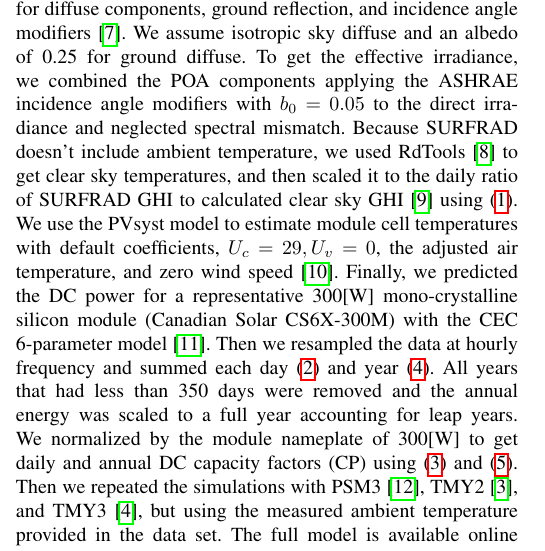
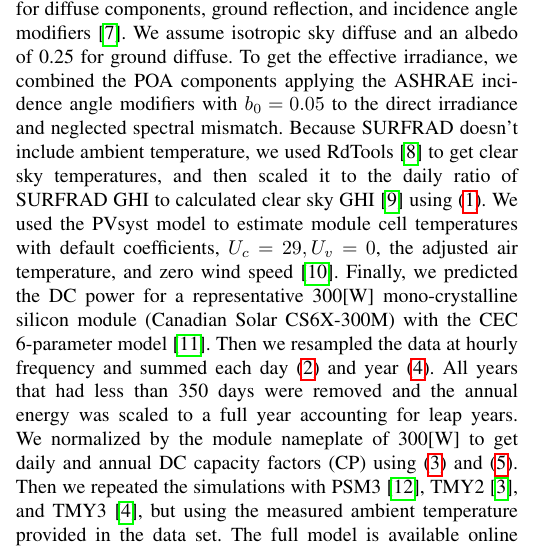
Before and after one commit to mikofski/pvsc48-surfrad-tmy-comparison, a LaTeX paper (surfrad-tmy-comparison.tex): part of one column of page 1 of 5, cut so that both start at the same text. Compiled offline with pdfLaTeX.

Commit message:
typo past tense, "used"

```diff
--- a/surfrad-tmy-comparison.tex
+++ b/surfrad-tmy-comparison.tex
@@ -100,7 +100,7 @@ BROOKINGS (AWOS)&44.3&-96.817&502&TMY3&726515&-3.5\% \\
 \end{table*}
 
 \subsection{Annual Energy Prediction}
-We used pvlib python \cite{F.Holmgren2018} to calculate the solar position for each site and the rotations for a fictitious single-axis tracker system. We used the SURFRAD measured global horizontal irradiance (GHI) and decomposed it into direct normal irradiance (DNI) and diffuse horizontal irradiance \cite{ERBS1982293}, then transposed it to the plane of the array (POA) accounting for diffuse components, ground reflection, and incidence angle modifiers \cite{HayDavies}. We assume isotropic sky diffuse and an albedo of 0.25 for ground diffuse. To get the effective irradiance, we combined the POA components applying the ASHRAE incidence angle modifiers with $b_0=0.05$ to the direct irradiance and neglected spectral mismatch. Because SURFRAD doesn't include ambient temperature, we used RdTools \cite{Jordan2018} to get clear sky temperatures, and then scaled it to the daily ratio of SURFRAD GHI to calculated clear sky GHI \cite{Ineichen2002} using (\ref{eq:adjusted-temperature}). We use the PVsyst model to estimate module cell temperatures with default coefficients, $U_c=29, U_v=0$, the adjusted air temperature, and zero wind speed \cite{Faimain2008}. Finally, we predicted the DC power for a representative 300[W] mono-crystalline silicon module (Canadian Solar CS6X-300M) with the CEC 6-parameter model \cite{Dobos2012}. Then we resampled the data at hourly frequency and summed each day (\ref{eq:daily-energy}) and year (\ref{eq:annual-energy}). All years that had less than 350 days were removed and the annual energy was scaled to a full year accounting for leap years. We normalized by the module nameplate of 300[W] to get daily and annual DC capacity factors (CP) using (\ref{eq:daily-capacity-factor}) and (\ref{eq:annual-capacity-factor}). Then we repeated the simulations with PSM3 \cite{Habte2017}, TMY2 \cite{Marion1995}, and TMY3 \cite{Wilcox2012}, but using the measured ambient temperature provided in the data set. The full model is available online (https://github.com/mikofski/PVRW2021).
+We used pvlib python \cite{F.Holmgren2018} to calculate the solar position for each site and the rotations for a fictitious single-axis tracker system. We used the SURFRAD measured global horizontal irradiance (GHI) and decomposed it into direct normal irradiance (DNI) and diffuse horizontal irradiance \cite{ERBS1982293}, then transposed it to the plane of the array (POA) accounting for diffuse components, ground reflection, and incidence angle modifiers \cite{HayDavies}. We assume isotropic sky diffuse and an albedo of 0.25 for ground diffuse. To get the effective irradiance, we combined the POA components applying the ASHRAE incidence angle modifiers with $b_0=0.05$ to the direct irradiance and neglected spectral mismatch. Because SURFRAD doesn't include ambient temperature, we used RdTools \cite{Jordan2018} to get clear sky temperatures, and then scaled it to the daily ratio of SURFRAD GHI to calculated clear sky GHI \cite{Ineichen2002} using (\ref{eq:adjusted-temperature}). We used the PVsyst model to estimate module cell temperatures with default coefficients, $U_c=29, U_v=0$, the adjusted air temperature, and zero wind speed \cite{Faimain2008}. Finally, we predicted the DC power for a representative 300[W] mono-crystalline silicon module (Canadian Solar CS6X-300M) with the CEC 6-parameter model \cite{Dobos2012}. Then we resampled the data at hourly frequency and summed each day (\ref{eq:daily-energy}) and year (\ref{eq:annual-energy}). All years that had less than 350 days were removed and the annual energy was scaled to a full year accounting for leap years. We normalized by the module nameplate of 300[W] to get daily and annual DC capacity factors (CP) using (\ref{eq:daily-capacity-factor}) and (\ref{eq:annual-capacity-factor}). Then we repeated the simulations with PSM3 \cite{Habte2017}, TMY2 \cite{Marion1995}, and TMY3 \cite{Wilcox2012}, but using the measured ambient temperature provided in the data set. The full model is available online (https://github.com/mikofski/PVRW2021).
 
 \begin{equation}
 \begin{aligned}
```
